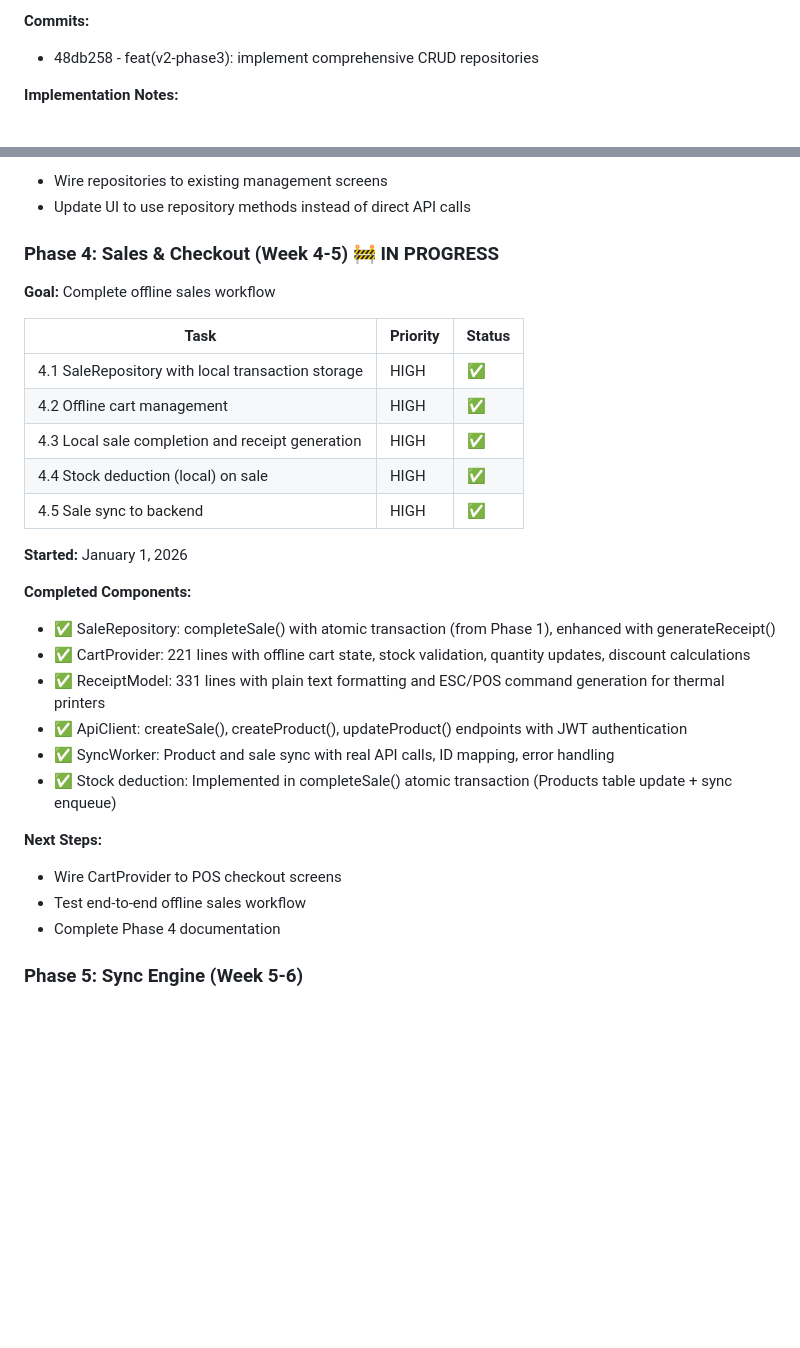
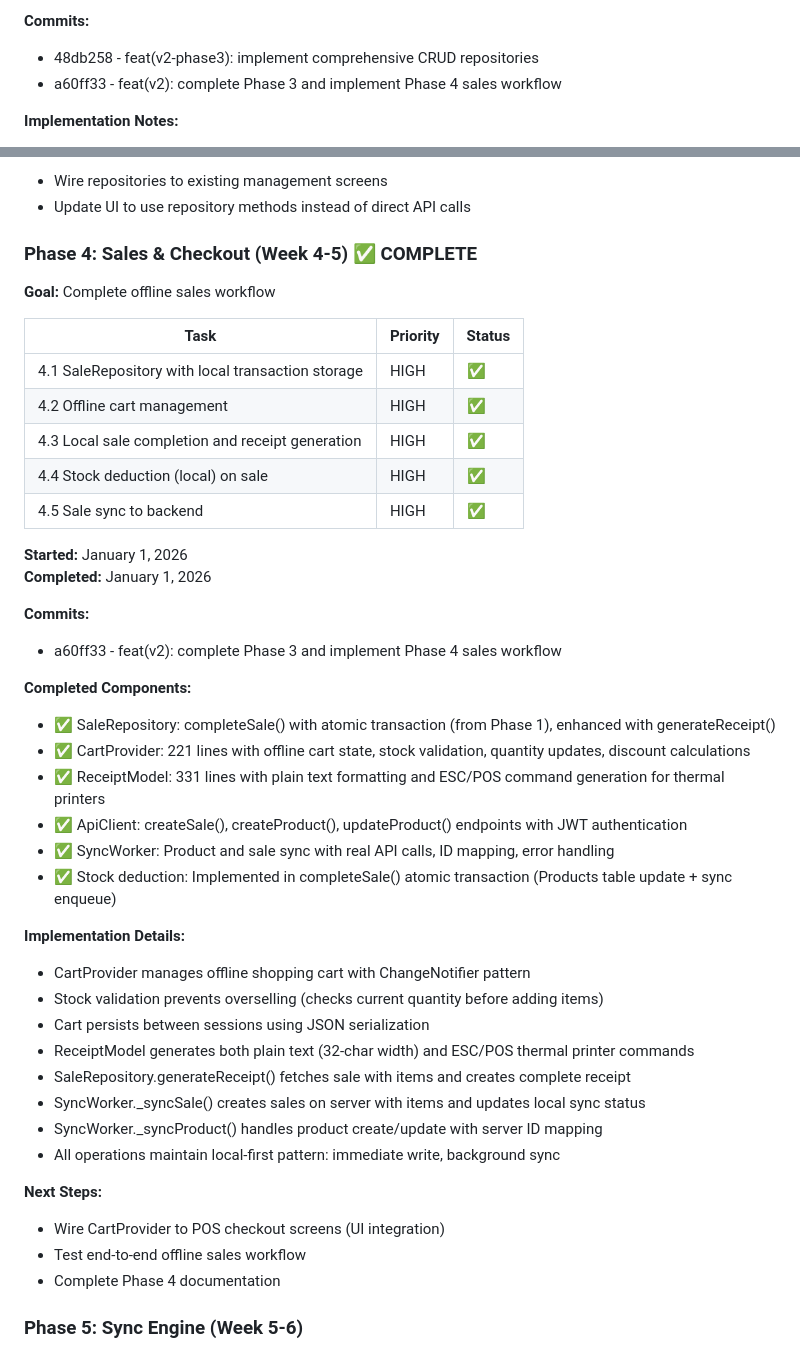
Before and after one commit to brianproducedit/pos_and_inventory_sys, a Markdown page: docs/V2_OFFLINE_FIRST_ROADMAP.md, 2 parts joined by grey strips. Rendered like a GitHub page; blank space fills up the shorter version.

Commit message:
docs: update roadmap - Phase 3 and Phase 4 complete

```diff
--- a/docs/V2_OFFLINE_FIRST_ROADMAP.md
+++ b/docs/V2_OFFLINE_FIRST_ROADMAP.md
@@ -215,6 +215,7 @@ This roadmap outlines the complete transformation to a true offline-first archit
 
 **Commits:**
 - 48db258 - feat(v2-phase3): implement comprehensive CRUD repositories
+- a60ff33 - feat(v2): complete Phase 3 and implement Phase 4 sales workflow
 
 **Implementation Notes:**
 - ProductRepository_v2 created in Phase 1 with full CRUD operations
@@ -235,7 +236,7 @@ This roadmap outlines the complete transformation to a true offline-first archit
 - Wire repositories to existing management screens
 - Update UI to use repository methods instead of direct API calls
 
-### Phase 4: Sales & Checkout (Week 4-5) 🚧 IN PROGRESS
+### Phase 4: Sales & Checkout (Week 4-5) ✅ COMPLETE
 **Goal:** Complete offline sales workflow
 
 | Task | Priority | Status |
@@ -247,6 +248,10 @@ This roadmap outlines the complete transformation to a true offline-first archit
 | 4.5 Sale sync to backend | HIGH | ✅ |
 
 **Started:** January 1, 2026
+**Completed:** January 1, 2026
+
+**Commits:**
+- a60ff33 - feat(v2): complete Phase 3 and implement Phase 4 sales workflow
 
 **Completed Components:**
 - ✅ SaleRepository: completeSale() with atomic transaction (from Phase 1), enhanced with generateReceipt()
@@ -256,8 +261,18 @@ This roadmap outlines the complete transformation to a true offline-first archit
 - ✅ SyncWorker: Product and sale sync with real API calls, ID mapping, error handling
 - ✅ Stock deduction: Implemented in completeSale() atomic transaction (Products table update + sync enqueue)
 
+**Implementation Details:**
+- CartProvider manages offline shopping cart with ChangeNotifier pattern
+- Stock validation prevents overselling (checks current quantity before adding items)
+- Cart persists between sessions using JSON serialization
+- ReceiptModel generates both plain text (32-char width) and ESC/POS thermal printer commands
+- SaleRepository.generateReceipt() fetches sale with items and creates complete receipt
+- SyncWorker._syncSale() creates sales on server with items and updates local sync status
+- SyncWorker._syncProduct() handles product create/update with server ID mapping
+- All operations maintain local-first pattern: immediate write, background sync
+
 **Next Steps:**
-- Wire CartProvider to POS checkout screens
+- Wire CartProvider to POS checkout screens (UI integration)
 - Test end-to-end offline sales workflow
 - Complete Phase 4 documentation
 
```
